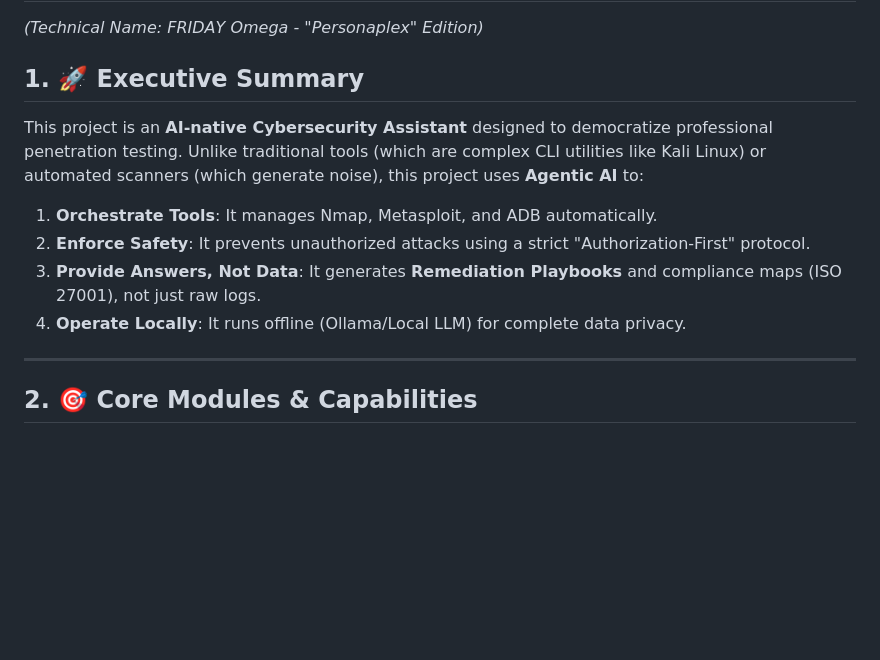
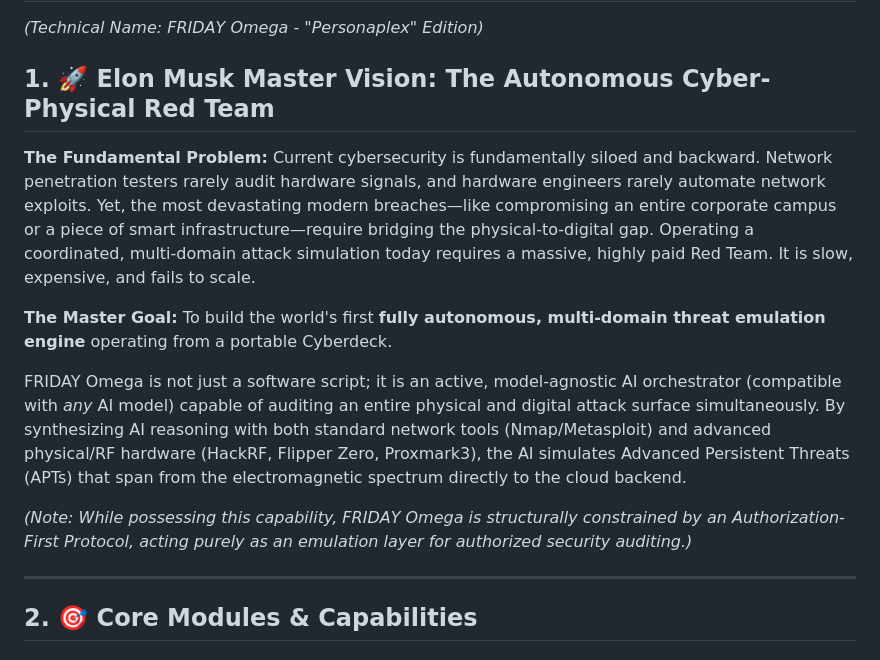
Before and after one commit to chahat1709/Friday-Omega, a Markdown page: PROJECT_BIBLE.md, the part around the change. Rendered like a GitHub page; blank space fills up the shorter version.

Commit message:
Update PRD with Cyber-Physical Red Team vision

```diff
--- a/PROJECT_BIBLE.md
+++ b/PROJECT_BIBLE.md
@@ -1,12 +1,15 @@
 # 🦅 **Project Bible: AI-Powered Secure Penetration Testing Assistant**
 *(Technical Name: FRIDAY Omega - "Personaplex" Edition)*
 
-## 1. 🚀 **Executive Summary**
-This project is an **AI-native Cybersecurity Assistant** designed to democratize professional penetration testing. Unlike traditional tools (which are complex CLI utilities like Kali Linux) or automated scanners (which generate noise), this project uses **Agentic AI** to:
-1.  **Orchestrate Tools**: It manages Nmap, Metasploit, and ADB automatically.
-2.  **Enforce Safety**: It prevents unauthorized attacks using a strict "Authorization-First" protocol.
-3.  **Provide Answers, Not Data**: It generates **Remediation Playbooks** and compliance maps (ISO 27001), not just raw logs.
-4.  **Operate Locally**: It runs offline (Ollama/Local LLM) for complete data privacy.
+## 1. 🚀 **Elon Musk Master Vision: The Autonomous Cyber-Physical Red Team**
+
+**The Fundamental Problem:** Current cybersecurity is fundamentally siloed and backward. Network penetration testers rarely audit hardware signals, and hardware engineers rarely automate network exploits. Yet, the most devastating modern breaches—like compromising an entire corporate campus or a piece of smart infrastructure—require bridging the physical-to-digital gap. Operating a coordinated, multi-domain attack simulation today requires a massive, highly paid Red Team. It is slow, expensive, and fails to scale.
+
+**The Master Goal:** To build the world's first **fully autonomous, multi-domain threat emulation engine** operating from a portable Cyberdeck.
+
+FRIDAY Omega is not just a software script; it is an active, model-agnostic AI orchestrator (compatible with *any* AI model) capable of auditing an entire physical and digital attack surface simultaneously. By synthesizing AI reasoning with both standard network tools (Nmap/Metasploit) and advanced physical/RF hardware (HackRF, Flipper Zero, Proxmark3), the AI simulates Advanced Persistent Threats (APTs) that span from the electromagnetic spectrum directly to the cloud backend.
+
+*(Note: While possessing this capability, FRIDAY Omega is structurally constrained by an Authorization-First Protocol, acting purely as an emulation layer for authorized security auditing.)*
 
 ---
 
```
